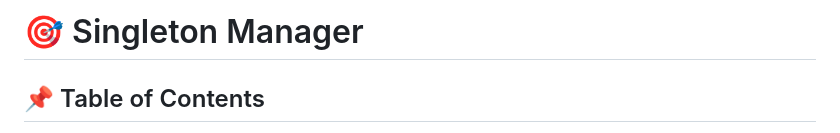
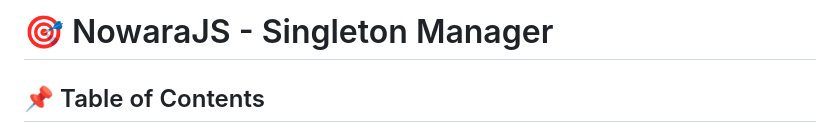
Before and after one commit to NowaraJS/singleton-manager, a Markdown page: README.md, the part around the change. GitHub-like rendering.

Commit message:
docs(📖): [Update project title in README.md]
## Documentation Changes
- Changed the project title from "Singleton Manager" to "NowaraJS - Singleton Manager" in the README.md file.

## Description
This update clarifies the project name in the documentation, ensuring consistency and better identification of the project.

```diff
--- a/README.md
+++ b/README.md
@@ -1,4 +1,4 @@
-# 🎯 Singleton Manager
+# 🎯 NowaraJS - Singleton Manager
 
 ## 📌 Table of Contents
 
```
